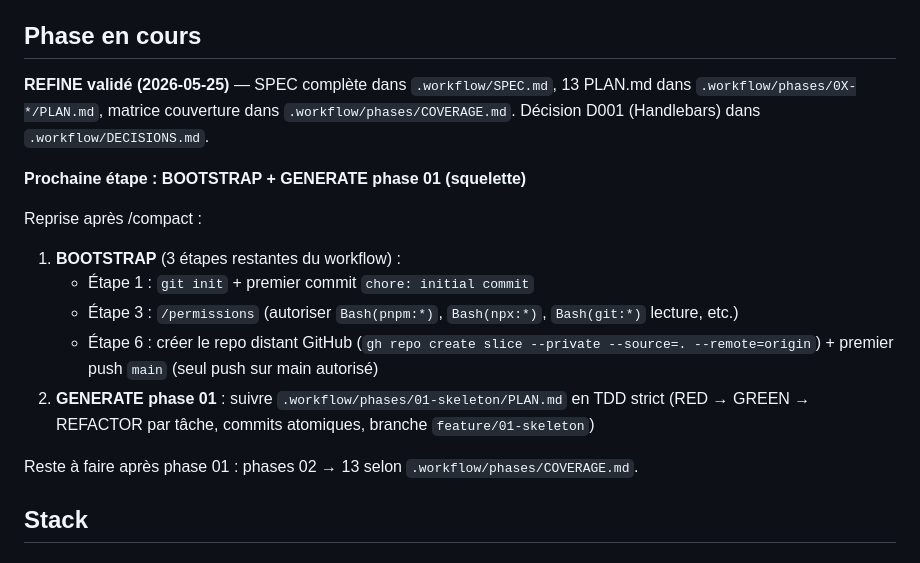
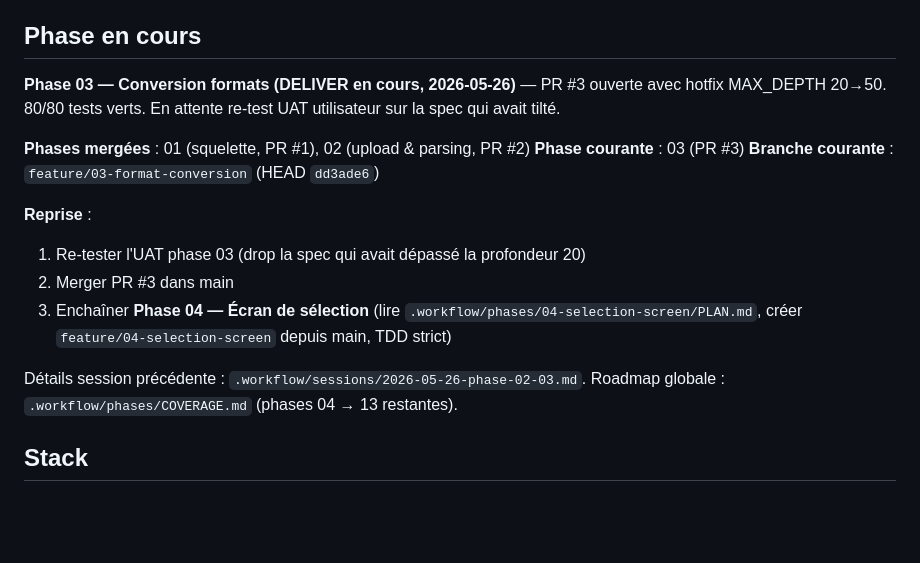
Before and after one commit to AlanZien/SLICE, a Markdown page: CLAUDE.md, the part around the change. Drawn GitHub-style; blank space fills up the shorter version.

Commit message:
docs(session): wrap-up phases 02-03 + reprise pointer for next session
Co-Authored-By: Claude Opus 4.7 (1M context) <noreply@anthropic.com>

```diff
--- a/CLAUDE.md
+++ b/CLAUDE.md
@@ -4,18 +4,19 @@ Générateur web de serveurs MCP (Model Context Protocol) sur-mesure depuis une
 
 ## Phase en cours
 
-**REFINE validé (2026-05-25)** — SPEC complète dans `.workflow/SPEC.md`, 13 PLAN.md dans `.workflow/phases/0X-*/PLAN.md`, matrice couverture dans `.workflow/phases/COVERAGE.md`. Décision D001 (Handlebars) dans `.workflow/DECISIONS.md`.
+**Phase 03 — Conversion formats (DELIVER en cours, 2026-05-26)** — PR #3 ouverte avec hotfix MAX_DEPTH 20→50. 80/80 tests verts. En attente re-test UAT utilisateur sur la spec qui avait tilté.
 
-**Prochaine étape : BOOTSTRAP + GENERATE phase 01 (squelette)**
+**Phases mergées** : 01 (squelette, PR #1), 02 (upload & parsing, PR #2)
+**Phase courante** : 03 (PR #3)
+**Branche courante** : `feature/03-format-conversion` (HEAD `dd3ade6`)
 
-Reprise après /compact :
-1. **BOOTSTRAP** (3 étapes restantes du workflow) :
-   - Étape 1 : `git init` + premier commit `chore: initial commit`
-   - Étape 3 : `/permissions` (autoriser `Bash(pnpm:*)`, `Bash(npx:*)`, `Bash(git:*)` lecture, etc.)
-   - Étape 6 : créer le repo distant GitHub (`gh repo create slice --private --source=. --remote=origin`) + premier push `main` (seul push sur main autorisé)
-2. **GENERATE phase 01** : suivre `.workflow/phases/01-skeleton/PLAN.md` en TDD strict (RED → GREEN → REFACTOR par tâche, commits atomiques, branche `feature/01-skeleton`)
+**Reprise** :
+1. Re-tester l'UAT phase 03 (drop la spec qui avait dépassé la profondeur 20)
+2. Merger PR #3 dans main
+3. Enchaîner **Phase 04 — Écran de sélection** (lire `.workflow/phases/04-selection-screen/PLAN.md`, créer `feature/04-selection-screen` depuis main, TDD strict)
 
-Reste à faire après phase 01 : phases 02 → 13 selon `.workflow/phases/COVERAGE.md`.
+Détails session précédente : `.workflow/sessions/2026-05-26-phase-02-03.md`.
+Roadmap globale : `.workflow/phases/COVERAGE.md` (phases 04 → 13 restantes).
 
 ## Stack
 
```
Also changed, not shown: .workflow/sessions/2026-05-26-phase-02-03.md (added, +67 -0 lines).
